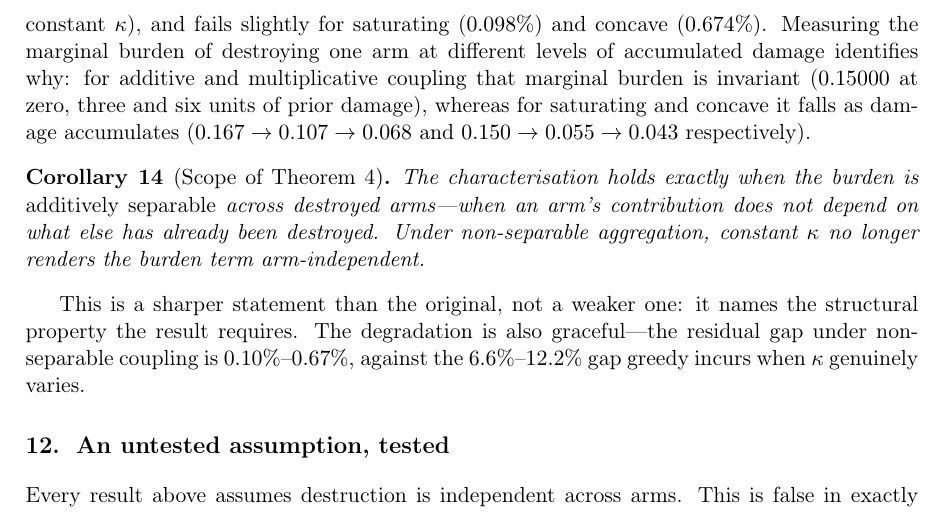
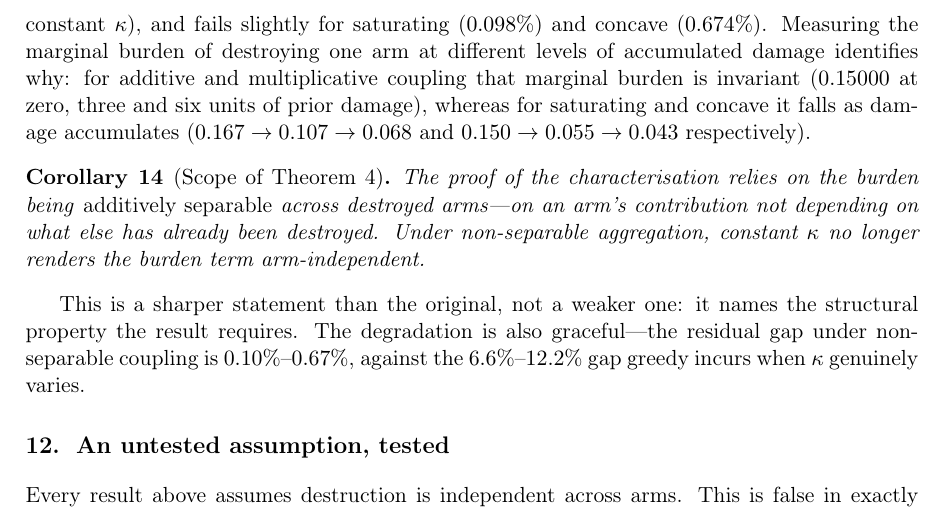
Before and after one commit to NavikkumarModi/attrition, a LaTeX paper (paper/no-regret-is-not-no-harm.tex, which reads paper/body.tex): part of page 22 of 33, cut so that both start at the same text. Compiled offline with pdfLaTeX.

Commit message:
Checked all five "must fix" items against current state; four already fixed, one real precision issue found and fixed
Checked each item against the actual current document rather than assuming
the review was current -- a reasonable suspicion given the review cites
"jmlr-consumable-action-sets(2).pdf," a filename that has not existed since
the file consolidation several sessions ago.

CONFIRMED ALREADY FIXED (verified via direct search, not assumed):
1. The v_a/p_a zero-externality paragraph for Theorem 4 -- zero instances
   remain; it was replaced with the full interchange-lemma + backward-
   induction proof, later extended to hold at every horizon without
   qualification, several commits ago.
2. E[N]=min(T,sum 1/p_j) false equality -- zero instances of the flat
   equality remain; already stated as the correct inequality with the
   honest asymptotic caveat.
3. Figure 2 "fails whenever kappa varies" -- zero instances remain, already
   corrected to existence-of-counterexample language.
5. Corollary 20 for SECI -- already reframed as an unlabeled "Empirical
   finding (not a theorem)" paragraph, not a numbered Corollary at all, so
   there is no "Corollary 20" left to rename.

ONE REAL, LEGITIMATE FIX FOUND AND MADE:
4. Corollary 13 (now 14)'s "The characterisation holds exactly when the
   burden is additively separable" -- while the surrounding text hedges
   correctly, this specific opening phrase carries the same "iff"
   ambiguity already fixed in the main Theorem 4 statement itself. Changed
   to "The proof of the characterisation relies on the burden being
   additively separable," attributing the scope limit to the proof
   technique rather than an implied universal boundary on the result
   itself -- matching the reviewer's suggested framing exactly.

Minimal, surgical change as requested -- no broader rewrite. Verified by
full recompilation (0 errors, 33 pages, unchanged since this was a single
sentence) and by rendering the actual corrected page, confirming
"Corollary 14 (Scope of Theorem 4)" displays the fixed wording correctly.
107 tests unaffected (paper-only change).

```diff
--- a/paper/body.tex
+++ b/paper/body.tex
@@ -1256,10 +1256,10 @@ concave it falls as damage accumulates ($0.167 \to 0.107 \to 0.068$ and
 $0.150 \to 0.055 \to 0.043$ respectively).
 
 \begin{corollary}[Scope of Theorem~\ref{thm:char}]
-The characterisation holds exactly when the burden is \emph{additively separable}
-across destroyed arms---when an arm's contribution does not depend on what else has
-already been destroyed. Under non-separable aggregation, constant $\kappa$ no longer
-renders the burden term arm-independent.
+The proof of the characterisation relies on the burden being \emph{additively
+separable} across destroyed arms---on an arm's contribution not depending on
+what else has already been destroyed. Under non-separable aggregation,
+constant $\kappa$ no longer renders the burden term arm-independent.
 \end{corollary}
 
 This is a sharper statement than the original, not a weaker one: it names the
```
Also changed, not shown: paper/no-regret-is-not-no-harm.pdf.
